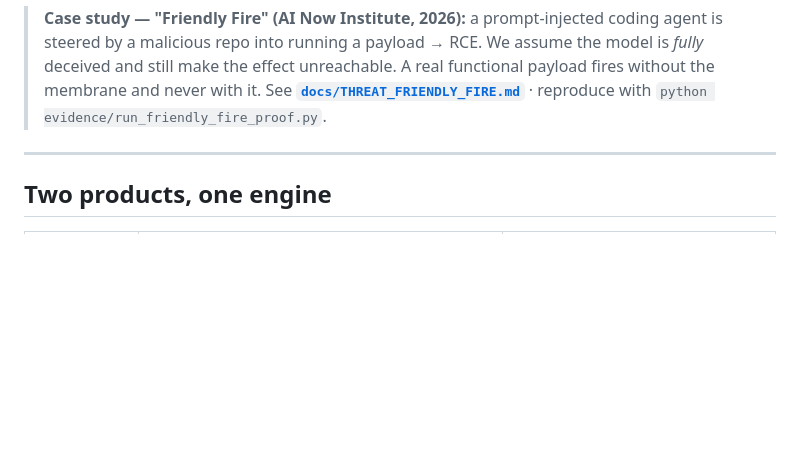
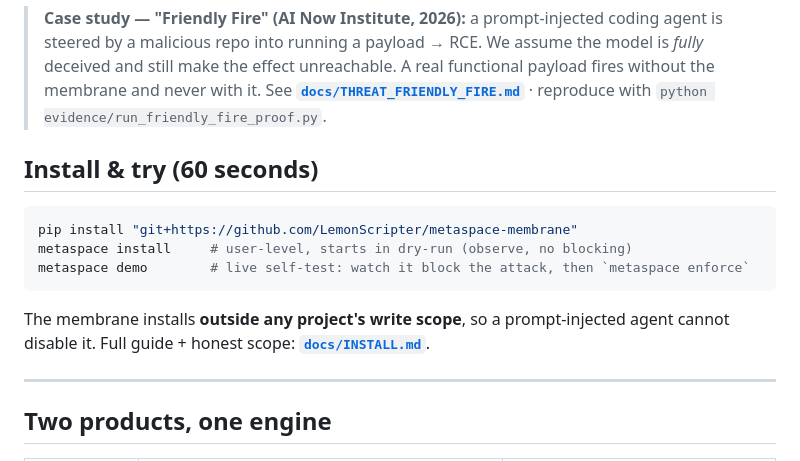
Before and after one commit to LemonScripter/metaspace-membrane, a Markdown page: README.md, the part around the change. Rendered like a GitHub page; blank space fills up the shorter version.

````diff
--- a/README.md
+++ b/README.md
@@ -40,6 +40,17 @@ heuristic    ->  language guard  ->  harness hook  ->  WebAssembly
 > deceived and still make the effect unreachable. A real functional payload fires without the
 > membrane and never with it. See **[`docs/THREAT_FRIENDLY_FIRE.md`](docs/THREAT_FRIENDLY_FIRE.md)**
 > · reproduce with `python evidence/run_friendly_fire_proof.py`.
+
+## Install & try (60 seconds)
+
+```bash
+pip install "git+https://github.com/LemonScripter/metaspace-membrane"
+metaspace install     # user-level, starts in dry-run (observe, no blocking)
+metaspace demo        # live self-test: watch it block the attack, then `metaspace enforce`
+```
+
+The membrane installs **outside any project's write scope**, so a prompt-injected agent cannot
+disable it. Full guide + honest scope: **[`docs/INSTALL.md`](docs/INSTALL.md)**.
 
 ---
 
````
Also changed, not shown: docs/INSTALL.md (added, +89 -0 lines), docs/INSTALL_PLAN.md (+1 -1 lines).
